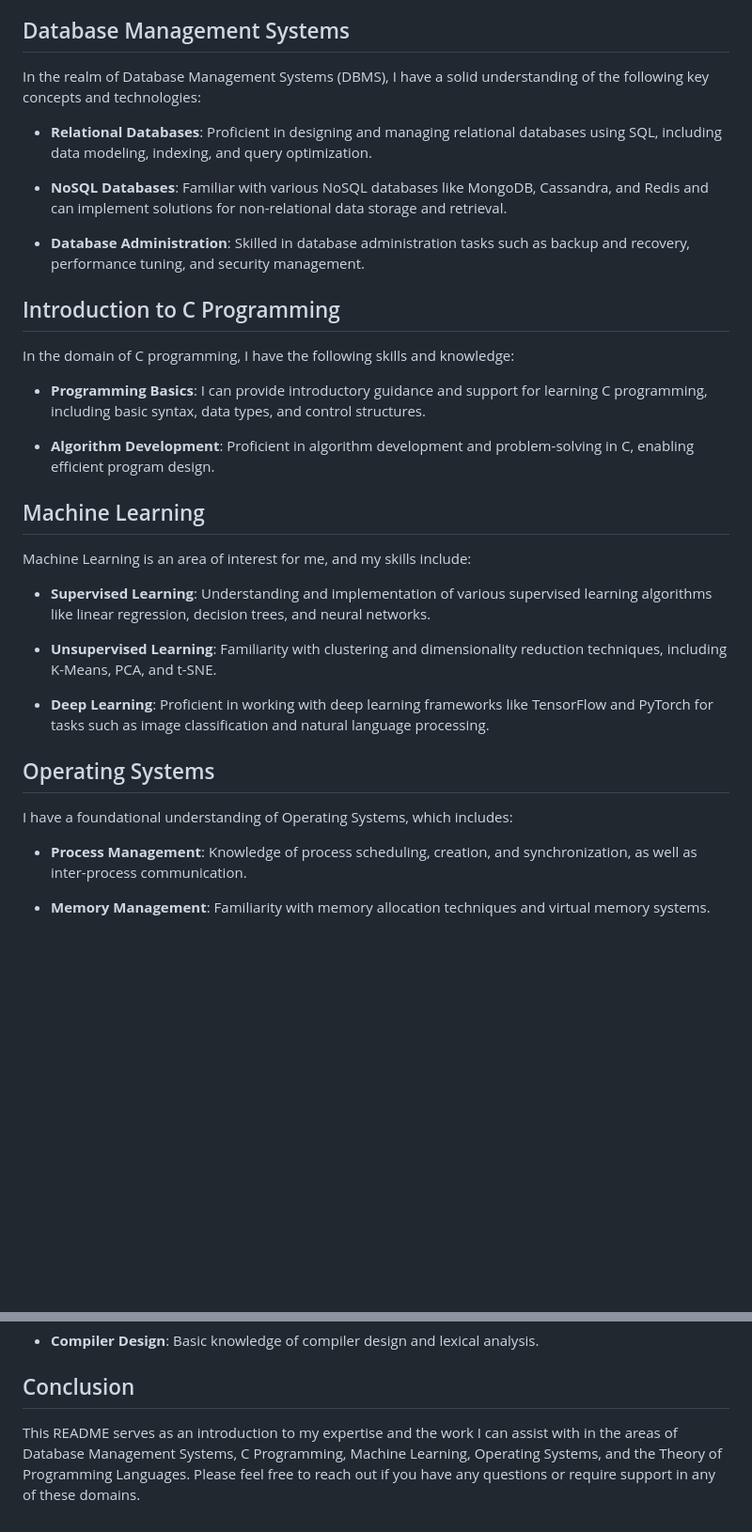
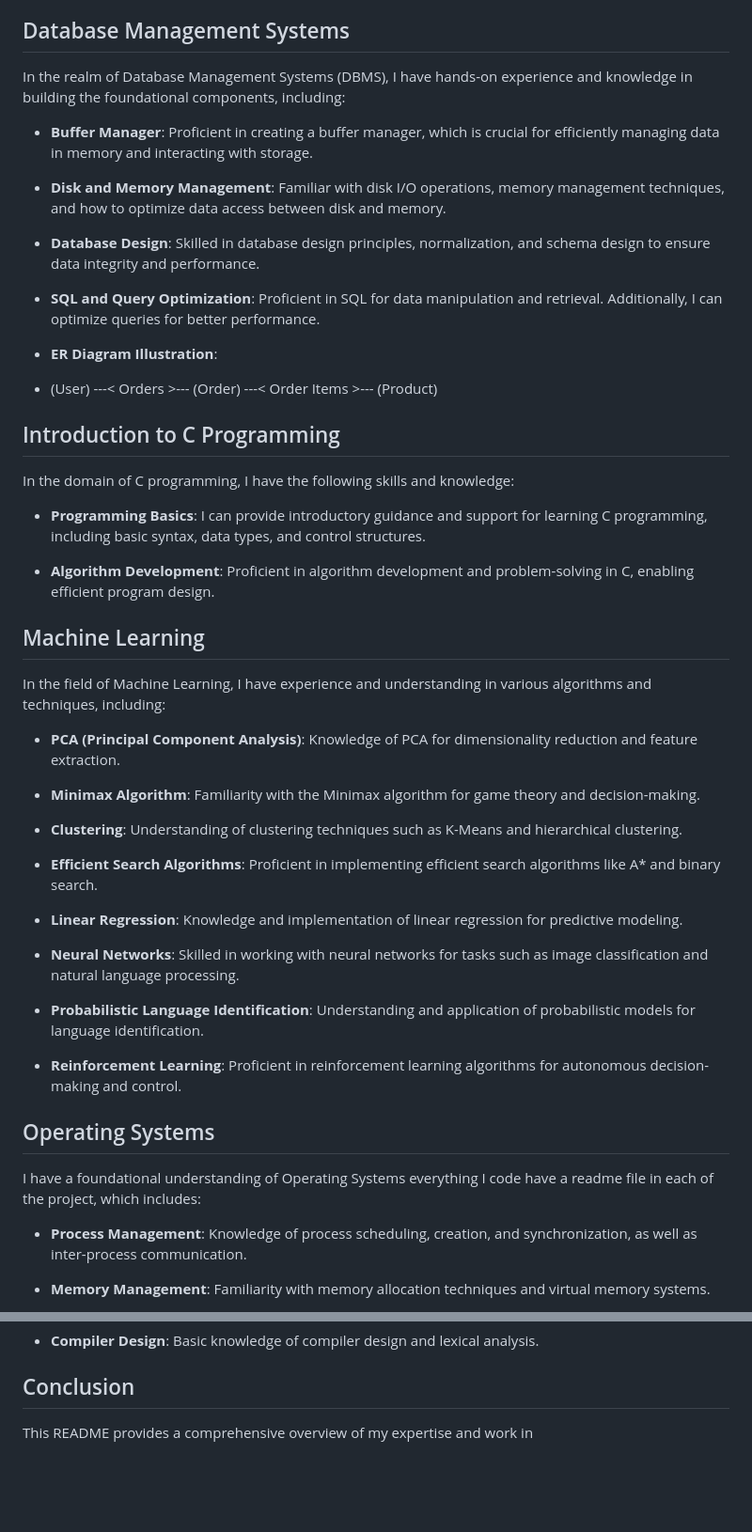
Before and after one commit to DianJin34/ALLProject, a Markdown page: README.md, 2 parts joined by grey strips. Shown at 94% size. Rendered like a GitHub page; blank space fills up the shorter version.

```diff
--- a/README.md
+++ b/README.md
@@ -6,13 +6,18 @@ This README provides an overview of my expertise and work across various areas o
 
 ## Database Management Systems
 
-In the realm of Database Management Systems (DBMS), I have a solid understanding of the following key concepts and technologies:
+In the realm of Database Management Systems (DBMS), I have hands-on experience and knowledge in building the foundational components, including:
 
-- **Relational Databases**: Proficient in designing and managing relational databases using SQL, including data modeling, indexing, and query optimization.
+- **Buffer Manager**: Proficient in creating a buffer manager, which is crucial for efficiently managing data in memory and interacting with storage.
 
-- **NoSQL Databases**: Familiar with various NoSQL databases like MongoDB, Cassandra, and Redis and can implement solutions for non-relational data storage and retrieval.
+- **Disk and Memory Management**: Familiar with disk I/O operations, memory management techniques, and how to optimize data access between disk and memory.
 
-- **Database Administration**: Skilled in database administration tasks such as backup and recovery, performance tuning, and security management.
+- **Database Design**: Skilled in database design principles, normalization, and schema design to ensure data integrity and performance.
+
+- **SQL and Query Optimization**: Proficient in SQL for data manipulation and retrieval. Additionally, I can optimize queries for better performance.
+- **ER Diagram Illustration**:
+
+- (User) ---< Orders >--- (Order) ---< Order Items >--- (Product)
 
 ## Introduction to C Programming
 
@@ -24,17 +29,27 @@ In the domain of C programming, I have the following skills and knowledge:
 
 ## Machine Learning
 
-Machine Learning is an area of interest for me, and my skills include:
+In the field of Machine Learning, I have experience and understanding in various algorithms and techniques, including:
 
-- **Supervised Learning**: Understanding and implementation of various supervised learning algorithms like linear regression, decision trees, and neural networks.
+- **PCA (Principal Component Analysis)**: Knowledge of PCA for dimensionality reduction and feature extraction.
 
-- **Unsupervised Learning**: Familiarity with clustering and dimensionality reduction techniques, including K-Means, PCA, and t-SNE.
+- **Minimax Algorithm**: Familiarity with the Minimax algorithm for game theory and decision-making.
 
-- **Deep Learning**: Proficient in working with deep learning frameworks like TensorFlow and PyTorch for tasks such as image classification and natural language processing.
+- **Clustering**: Understanding of clustering techniques such as K-Means and hierarchical clustering.
+
+- **Efficient Search Algorithms**: Proficient in implementing efficient search algorithms like A* and binary search.
+
+- **Linear Regression**: Knowledge and implementation of linear regression for predictive modeling.
+
+- **Neural Networks**: Skilled in working with neural networks for tasks such as image classification and natural language processing.
+
+- **Probabilistic Language Identification**: Understanding and application of probabilistic models for language identification.
+
+- **Reinforcement Learning**: Proficient in reinforcement learning algorithms for autonomous decision-making and control.
 
 ## Operating Systems
 
-I have a foundational understanding of Operating Systems, which includes:
+I have a foundational understanding of Operating Systems everything I code have a readme file in each of the project, which includes:
 
 - **Process Management**: Knowledge of process scheduling, creation, and synchronization, as well as inter-process communication.
 
@@ -54,4 +69,4 @@ In the field of the Theory of Programming Languages, I can assist with:
 
 ## Conclusion
 
-This README serves as an introduction to my expertise and the work I can assist with in the areas of Database Management Systems, C Programming, Machine Learning, Operating Systems, and the Theory of Programming Languages. Please feel free to reach out if you have any questions or require support in any of these domains.
+This README provides a comprehensive overview of my expertise and work in
```
